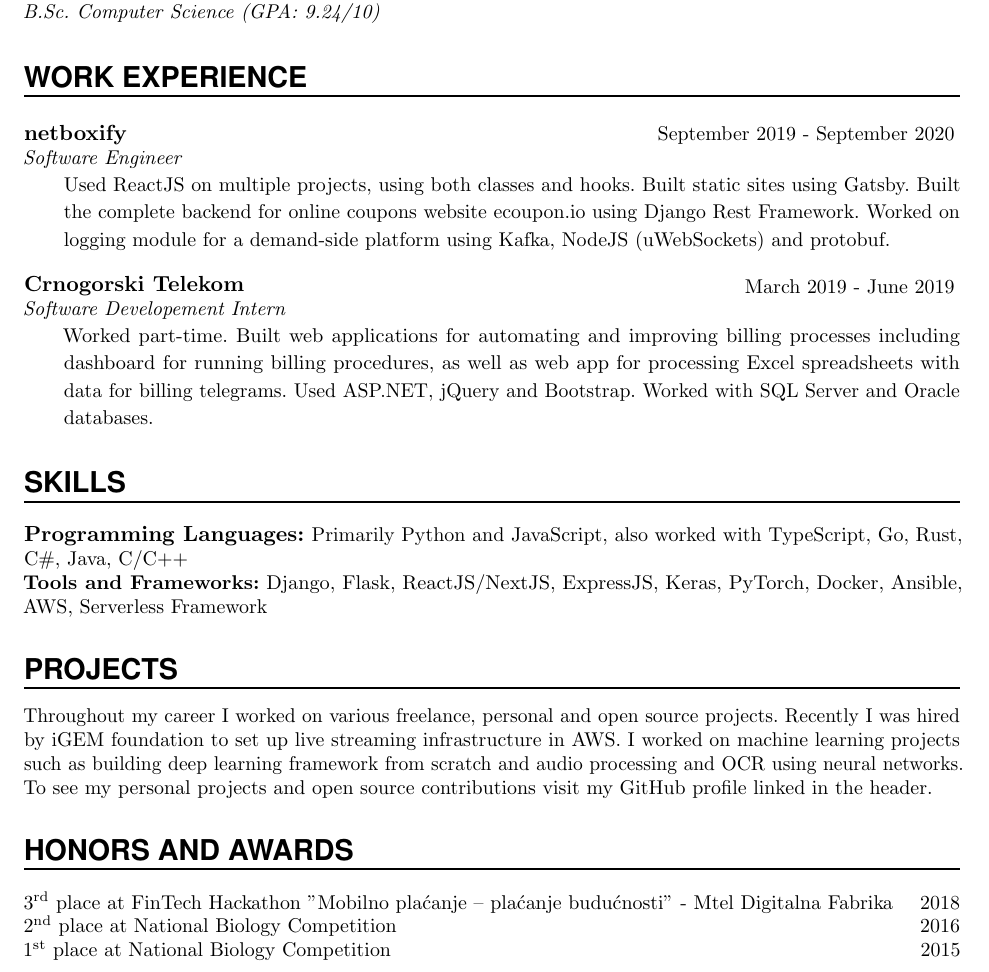
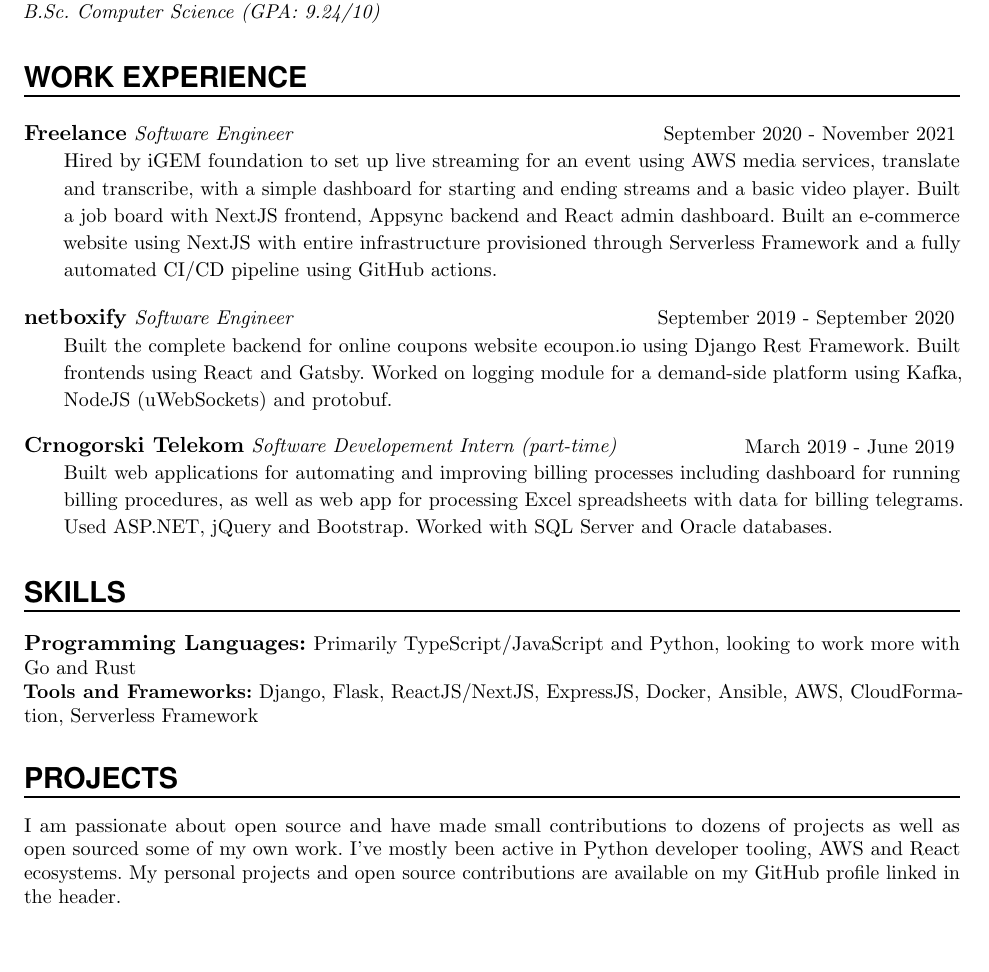
Before and after one commit to AleksaC/old-resume, a LaTeX CV (resume.tex): part of the page, cut so that both start at the same text. Compiled offline with pdfLaTeX.

Commit message:
Update resume

```diff
--- a/resume.tex
+++ b/resume.tex
@@ -165,42 +164,42 @@
 %%% ------------------------------------------------------------
 \NewPart{Work Experience}{}
 
-\WorkEntry{netboxify}{}{September 2019 - September 2020}{Software Engineer}
-{Used ReactJS on multiple projects, using both classes and hooks. Built static sites using Gatsby.
-Built the complete backend for online coupons website ecoupon.io using Django Rest Framework.
-Worked on logging module for a demand-side platform using Kafka, NodeJS (uWebSockets) and protobuf.}
+\WorkEntry{Freelance}{Software Engineer}{September 2020 - November 2021}{}
+{Hired by iGEM foundation to set up live streaming for an event using AWS media services,
+translate and transcribe, with a simple dashboard for starting and ending streams and a
+basic video player. Built a job board with NextJS frontend, Appsync backend and React admin
+dashboard. Built an e-commerce website using NextJS with entire infrastructure provisioned
+through Serverless Framework and a fully automated CI/CD pipeline using GitHub actions.}
 
 \sepspace
 
-\WorkEntry{Crnogorski Telekom}{}{March 2019 - June 2019}{Software Developement Intern}
-{Worked part-time. Built web applications for automating and improving billing processes
-including dashboard for running billing procedures, as well as web app for processing Excel spreadsheets
-with data for billing telegrams. Used ASP.NET, jQuery and Bootstrap. Worked with SQL Server and Oracle databases.}
+\WorkEntry{netboxify}{Software Engineer}{September 2019 - September 2020}{}
+{Built the complete backend for online coupons website ecoupon.io using Django Rest Framework.
+Built frontends using React and Gatsby. Worked on logging module for a demand-side platform
+using Kafka, NodeJS (uWebSockets) and protobuf.}
+
+\sepspace
+
+\WorkEntry{Crnogorski Telekom}{Software Developement Intern (part-time)}{March 2019 - June 2019}{}
+{Built web applications for automating and improving billing processes including
+dashboard for running billing procedures, as well as web app for processing Excel spreadsheets
+with data for billing telegrams. Used ASP.NET, jQuery and Bootstrap. Worked with SQL
+Server and Oracle databases.}
 
 %%% SKILLS
 %%% ------------------------------------------------------------
 \NewPart{SKILLS}{}
 
-\Language{Programming Languages:}{}{Primarily Python and JavaScript, also worked with
-TypeScript, Go, Rust, C\#, Java, C/C++}\\
-\Language{Tools and Frameworks:}{}{Django, Flask, ReactJS/NextJS, ExpressJS, Keras, PyTorch, Docker, Ansible, AWS, Serverless Framework}
+\Language{Programming Languages:}{}{Primarily TypeScript/JavaScript and Python, looking to work more with Go and Rust}\\
+\Language{Tools and Frameworks:}{}{Django, Flask, ReactJS/NextJS, ExpressJS, Docker, Ansible, AWS, CloudFormation, Serverless Framework}
 
-%%% SKILLS
+%%% Projects
 %%% ------------------------------------------------------------
 \NewPart{Projects}{}
 
-Throughout my career I worked on various freelance, personal and open source projects.
-Recently I was hired by iGEM foundation to set up live streaming infrastructure in AWS.
-I worked on machine learning projects such as building deep learning framework from
-scratch and audio processing and OCR using neural networks. To see my personal
-projects and open source contributions visit my GitHub profile linked in the header.
-
-%%% PROJECTS
-%%%--------------------------------------------------------------
-\NewPart{Honors and Awards}{}
-
-3\textsuperscript{rd} place at FinTech Hackathon "Mobilno plaćanje – plaćanje budućnosti" - Mtel Digitalna Fabrika \hfill {2018}\\
-2\textsuperscript{nd} place at National Biology Competition \hfill {2016}\\
-1\textsuperscript{st} place at National Biology Competition \hfill {2015}
+I am passionate about open source and have made small contributions to dozens of
+projects as well as open sourced some of my own work. I've mostly been active in
+Python developer tooling, AWS and React ecosystems. My personal projects and open
+source contributions are available on my GitHub profile linked in the header.
 
 \end{document}
```
Also changed, not shown: resume.tex (1 more changed lines).
